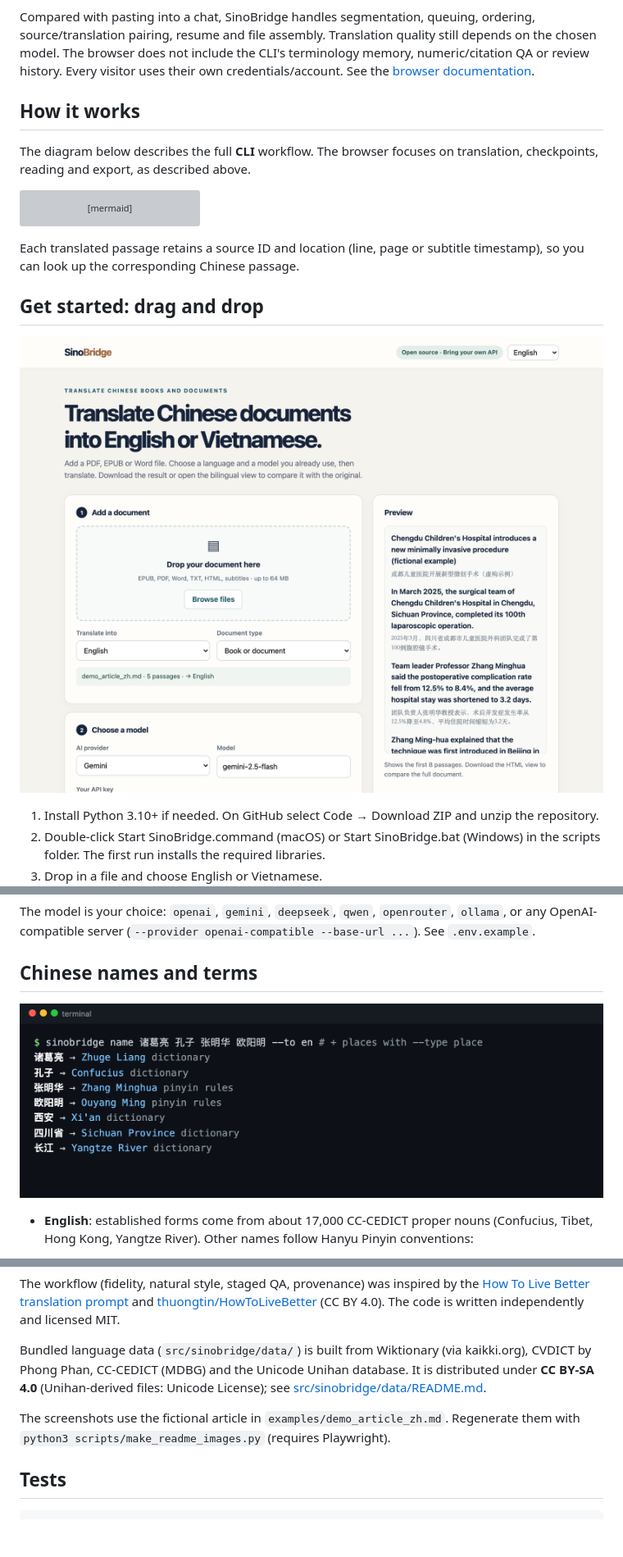
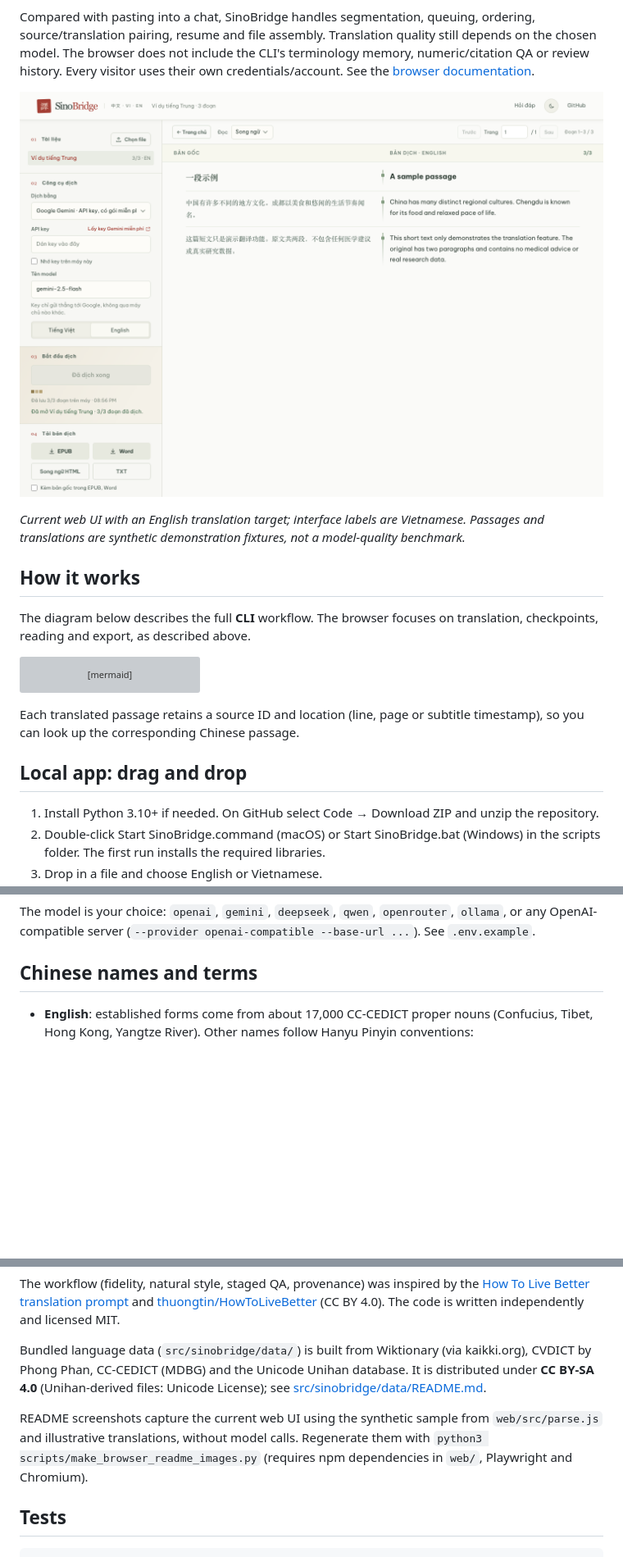
Before and after one commit to tuyentran-md/sinobridge, a Markdown page: README.en.md, 3 parts joined by grey strips. Shown at 82% size. Drawn GitHub-style; pictures changed too: docs/images/browser-reader-en.png (added); blank space fills up the shorter version; grey boxes are pictures that could not be loaded.

```diff
--- a/README.en.md
+++ b/README.en.md
@@ -29,6 +25,10 @@ SinoBridge is an open-source tool for translating Chinese documents on your comp
 - Checkpoints do not sync to the cloud. Use the same browser profile and site origin; clearing site data can lose progress. Download reading copies periodically. EPUB/DOCX exports are not restorable checkpoints.
 
 Compared with pasting into a chat, SinoBridge handles segmentation, queuing, ordering, source/translation pairing, resume and file assembly. Translation quality still depends on the chosen model. The browser does not include the CLI's terminology memory, numeric/citation QA or review history. Every visitor uses their own credentials/account. See the [browser documentation](web/README.md).
+
+![Current bilingual reader with reading modes, page navigation and saved checkpoints](docs/images/browser-reader-en.png)
+
+*Current web UI with an English translation target; interface labels are Vietnamese. Passages and translations are synthetic demonstration fixtures, not a model-quality benchmark.*
 
 ## How it works
 
@@ -48,9 +48,7 @@ flowchart LR
 
 Each translated passage retains a source ID and location (line, page or subtitle timestamp), so you can look up the corresponding Chinese passage.
 
-## Get started: drag and drop
-
-![SinoBridge desktop browser interface](docs/images/gui-en.png)
+## Local app: drag and drop
 
 1. Install Python 3.10+ if needed. On GitHub select Code → Download ZIP and unzip the repository.
 2. Double-click Start SinoBridge.command (macOS) or Start SinoBridge.bat (Windows) in the scripts folder. The first run installs the required libraries.
@@ -109,8 +107,6 @@ The model is your choice: `openai`, `gemini`, `deepseek`, `qwen`, `openrouter`,
 
 ## Chinese names and terms
 
-![Chinese names in English: established forms from the dictionary, otherwise Hanyu Pinyin rules](docs/images/names-en-cli.png)
-
 - **English**: established forms come from about 17,000 CC-CEDICT proper nouns (Confucius, Tibet, Hong Kong, Yangtze River). Other names
   follow Hanyu Pinyin conventions:
   - people are written surname first, with the given name as one word (张明华 → Zhang Minghua);
@@ -207,8 +199,7 @@ Bundled language data (`src/sinobridge/data/`) is built from Wiktionary (via kai
 the Unicode Unihan database. It is distributed under **CC BY-SA 4.0** (Unihan-derived files: Unicode License); see
 [src/sinobridge/data/README.md](src/sinobridge/data/README.md).
 
-The screenshots use the fictional article in `examples/demo_article_zh.md`. Regenerate them with `python3 scripts/make_readme_images.py`
-(requires Playwright).
+README screenshots capture the current web UI using the synthetic sample from `web/src/parse.js` and illustrative translations, without model calls. Regenerate them with `python3 scripts/make_browser_readme_images.py` (requires npm dependencies in `web/`, Playwright and Chromium).
 
 ## Tests
 
```
Also changed, not shown: other parts of README.en.md (+1 -9 lines), README.md (+7 -16 lines), web/README.md (+2 -0 lines), docs/images/browser-home.png, docs/images/browser-reader-vi.png (added), 1 other file.
